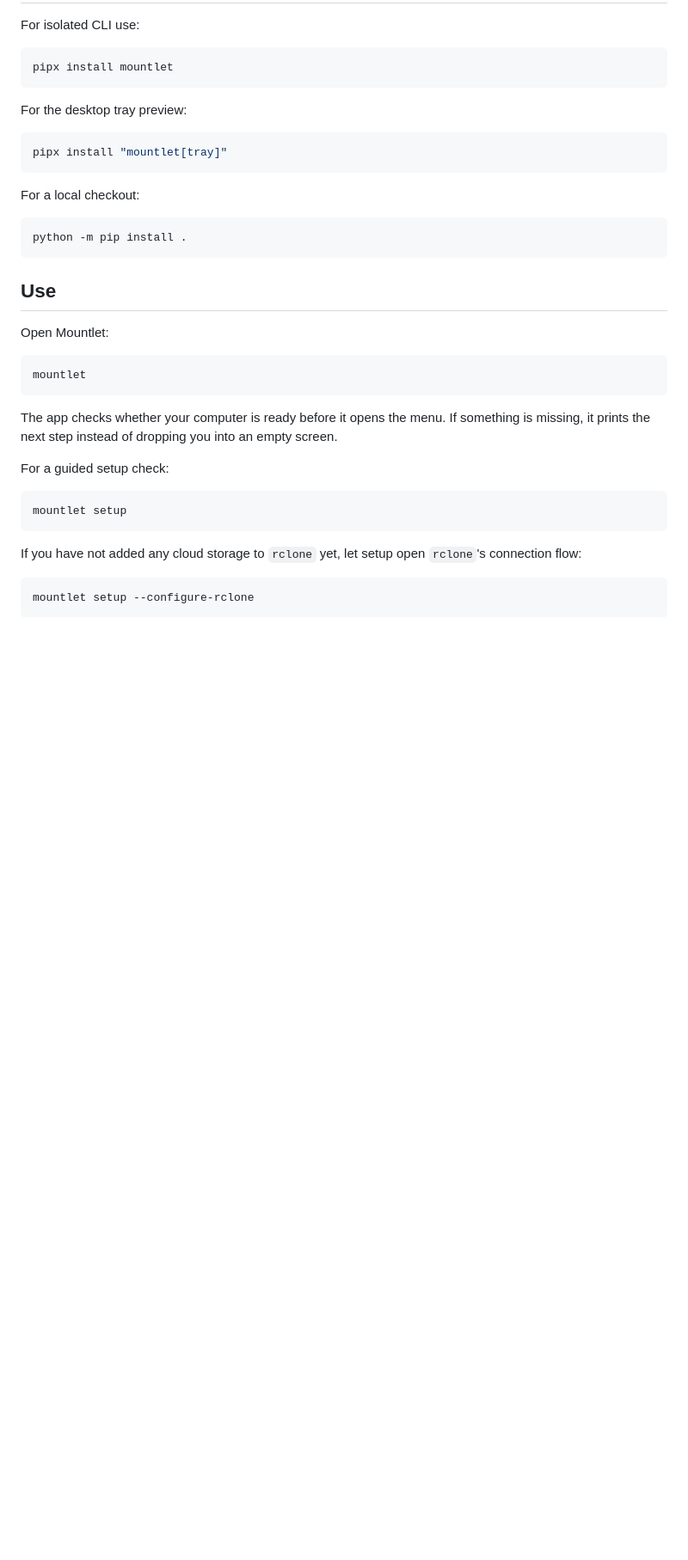
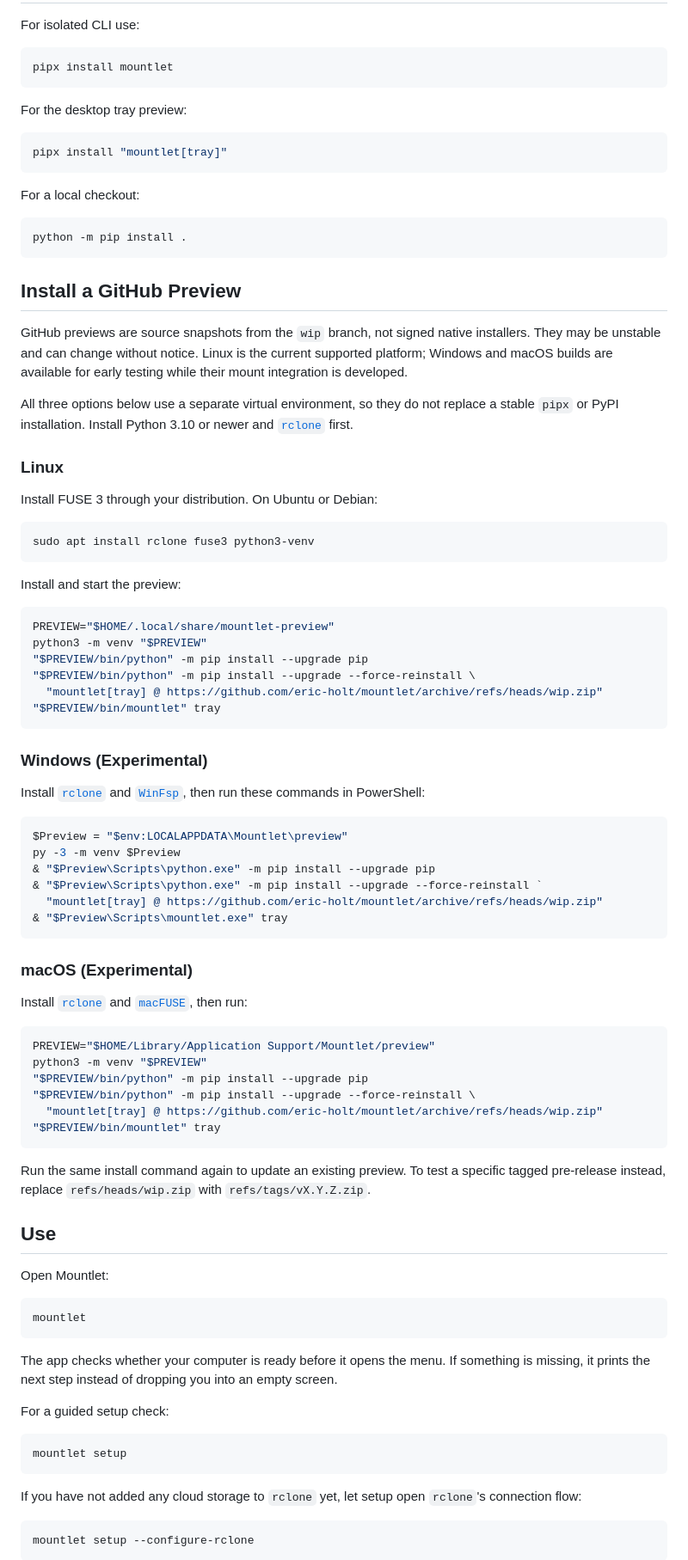
Before and after one commit to 1100soft/mountlet, a Markdown page: README.md, the part around the change. Shown at 86% size. GitHub-like rendering; blank space fills up the shorter version.

Commit message:
auto commit on 2026-06-19 22:20:11

````diff
--- a/README.md
+++ b/README.md
@@ -47,6 +47,68 @@ For a local checkout:
 ```bash
 python -m pip install .
 ```
+
+## Install a GitHub Preview
+
+GitHub previews are source snapshots from the `wip` branch, not signed native
+installers. They may be unstable and can change without notice. Linux is the
+current supported platform; Windows and macOS builds are available for early
+testing while their mount integration is developed.
+
+All three options below use a separate virtual environment, so they do not
+replace a stable `pipx` or PyPI installation. Install Python 3.10 or newer and
+[`rclone`](https://rclone.org/install/) first.
+
+### Linux
+
+Install FUSE 3 through your distribution. On Ubuntu or Debian:
+
+```bash
+sudo apt install rclone fuse3 python3-venv
+```
+
+Install and start the preview:
+
+```bash
+PREVIEW="$HOME/.local/share/mountlet-preview"
+python3 -m venv "$PREVIEW"
+"$PREVIEW/bin/python" -m pip install --upgrade pip
+"$PREVIEW/bin/python" -m pip install --upgrade --force-reinstall \
+  "mountlet[tray] @ https://github.com/eric-holt/mountlet/archive/refs/heads/wip.zip"
+"$PREVIEW/bin/mountlet" tray
+```
+
+### Windows (Experimental)
+
+Install [`rclone`](https://rclone.org/install/) and
+[`WinFsp`](https://winfsp.dev/rel/), then run these commands in PowerShell:
+
+```powershell
+$Preview = "$env:LOCALAPPDATA\Mountlet\preview"
+py -3 -m venv $Preview
+& "$Preview\Scripts\python.exe" -m pip install --upgrade pip
+& "$Preview\Scripts\python.exe" -m pip install --upgrade --force-reinstall `
+  "mountlet[tray] @ https://github.com/eric-holt/mountlet/archive/refs/heads/wip.zip"
+& "$Preview\Scripts\mountlet.exe" tray
+```
+
+### macOS (Experimental)
+
+Install [`rclone`](https://rclone.org/install/) and
+[`macFUSE`](https://macfuse.github.io/), then run:
+
+```bash
+PREVIEW="$HOME/Library/Application Support/Mountlet/preview"
+python3 -m venv "$PREVIEW"
+"$PREVIEW/bin/python" -m pip install --upgrade pip
+"$PREVIEW/bin/python" -m pip install --upgrade --force-reinstall \
+  "mountlet[tray] @ https://github.com/eric-holt/mountlet/archive/refs/heads/wip.zip"
+"$PREVIEW/bin/mountlet" tray
+```
+
+Run the same install command again to update an existing preview. To test a
+specific tagged pre-release instead, replace `refs/heads/wip.zip` with
+`refs/tags/vX.Y.Z.zip`.
 
 ## Use
 
````
